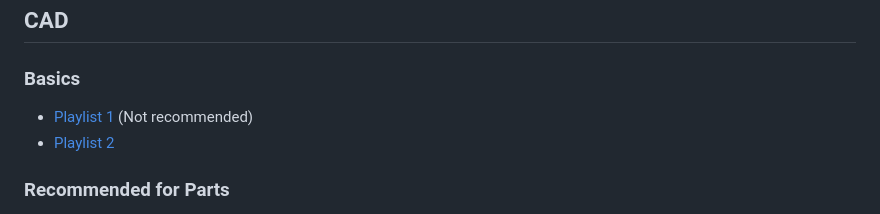
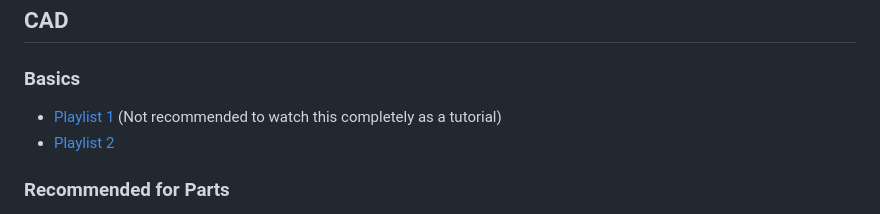
Before and after one commit to yashmodi3030/RoboticsResources, a Markdown page: Readme.md, the part around the change. GitHub-like rendering.

```diff
--- a/Readme.md
+++ b/Readme.md
@@ -127,7 +127,7 @@ This repository contains a list of resources which can be used for starting with
 ## CAD
 
 ### Basics
-*   [Playlist 1](https://youtube.com/playlist?list=PLRhna5_X7uWsdDWnvtuIzPlK8yZKSbWJR&si=B4a_mH8ee0hNOwRJ) (Not recommended)
+*   [Playlist 1](https://youtube.com/playlist?list=PLRhna5_X7uWsdDWnvtuIzPlK8yZKSbWJR&si=B4a_mH8ee0hNOwRJ) (Not recommended to watch this completely as a tutorial)
 *   [Playlist 2](https://youtube.com/playlist?list=PLRhna5_X7uWt5SQUMmNzV0aBMiggB0ROw&si=FOt2Dh-C-hL8g9yr)
 
 ### Recommended for Parts
```
